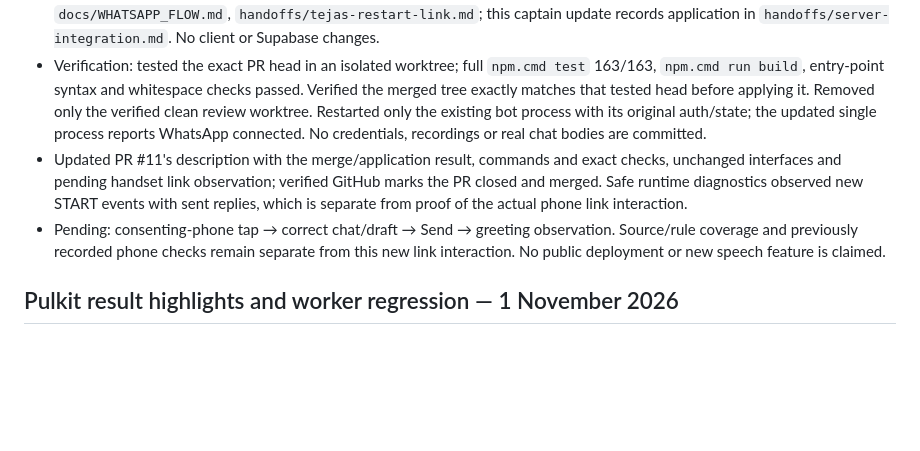
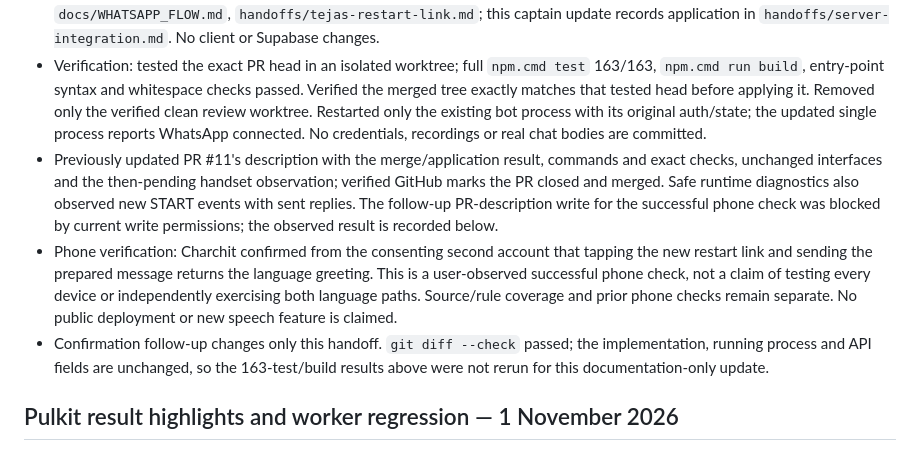
Before and after one commit to CPTECH47/yojana-sahayak, a Markdown page: handoffs/server-integration.md, the part around the change. GitHub-like rendering; blank space fills up the shorter version.

Commit message:
Record successful handset restart-link test

```diff
--- a/handoffs/server-integration.md
+++ b/handoffs/server-integration.md
@@ -6,8 +6,9 @@
 - Outgoing text that offers `YOJANA START` now includes the owner's approved click-to-chat URL and Hindi/English instructions. The formatter is idempotent and runs at the existing socket-send boundary. It opens a draft containing only the start command; the user must tap Send. Opening the link alone does not restart the flow or submit profile details. Existing state, mixed-batch recovery, deduplication, prompt checkpoints, API fields and source/rule gates are unchanged.
 - Reviewed/changed PR files: `server/whatsapp-restart.mjs`, its test, `server/whatsapp-prototype.mjs`, `docs/WHATSAPP_FLOW.md`, `handoffs/tejas-restart-link.md`; this captain update records application in `handoffs/server-integration.md`. No client or Supabase changes.
 - Verification: tested the exact PR head in an isolated worktree; full `npm.cmd test` 163/163, `npm.cmd run build`, entry-point syntax and whitespace checks passed. Verified the merged tree exactly matches that tested head before applying it. Removed only the verified clean review worktree. Restarted only the existing bot process with its original auth/state; the updated single process reports WhatsApp connected. No credentials, recordings or real chat bodies are committed.
-- Updated PR #11's description with the merge/application result, commands and exact checks, unchanged interfaces and pending handset link observation; verified GitHub marks the PR closed and merged. Safe runtime diagnostics observed new START events with sent replies, which is separate from proof of the actual phone link interaction.
-- Pending: consenting-phone tap → correct chat/draft → Send → greeting observation. Source/rule coverage and previously recorded phone checks remain separate from this new link interaction. No public deployment or new speech feature is claimed.
+- Previously updated PR #11's description with the merge/application result, commands and exact checks, unchanged interfaces and the then-pending handset observation; verified GitHub marks the PR closed and merged. Safe runtime diagnostics also observed new START events with sent replies. The follow-up PR-description write for the successful phone check was blocked by current write permissions; the observed result is recorded below.
+- Phone verification: Charchit confirmed from the consenting second account that tapping the new restart link and sending the prepared message returns the language greeting. This is a user-observed successful phone check, not a claim of testing every device or independently exercising both language paths. Source/rule coverage and prior phone checks remain separate. No public deployment or new speech feature is claimed.
+- Confirmation follow-up changes only this handoff. `git diff --check` passed; the implementation, running process and API fields are unchanged, so the 163-test/build results above were not rerun for this documentation-only update.
 
 ## Pulkit result highlights and worker regression — 1 November 2026
 
```
